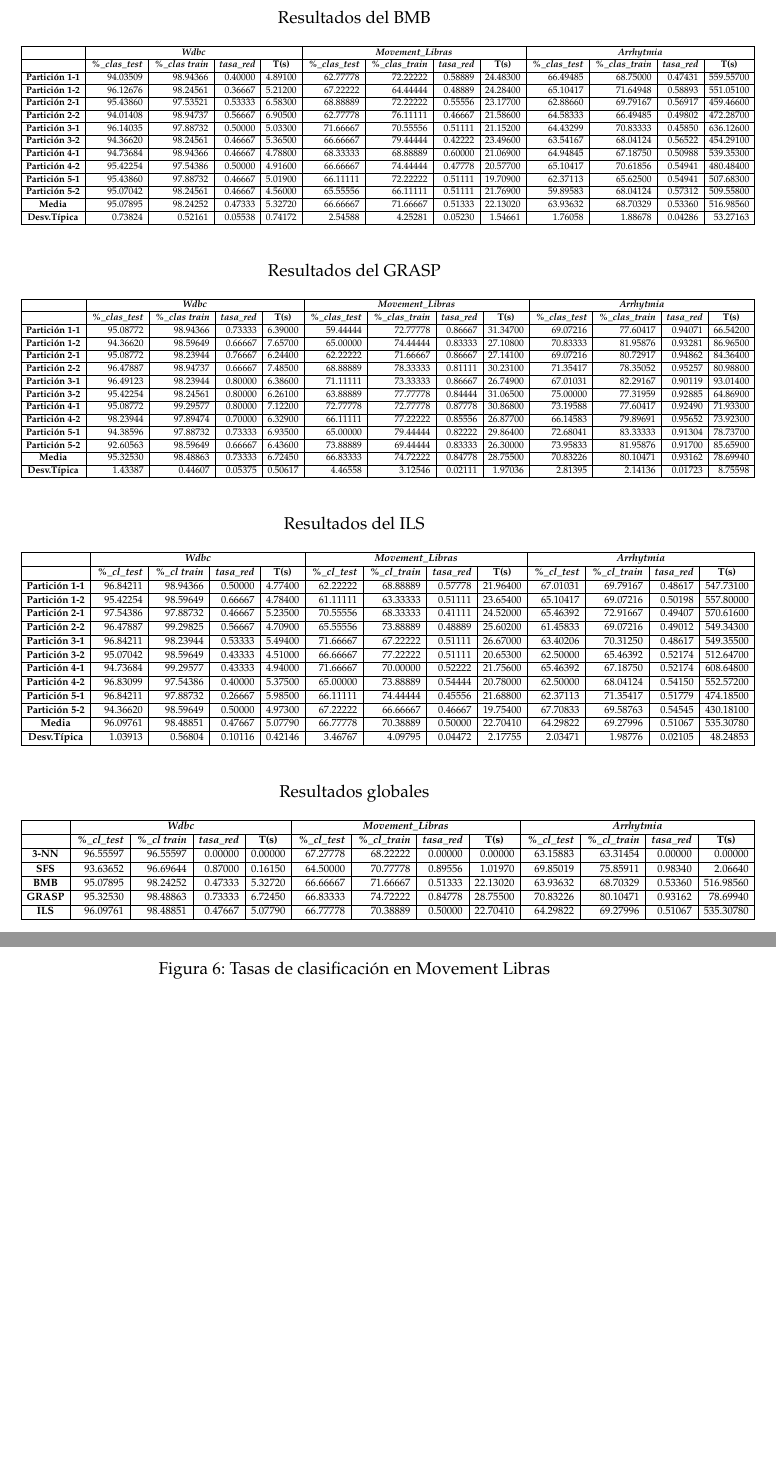
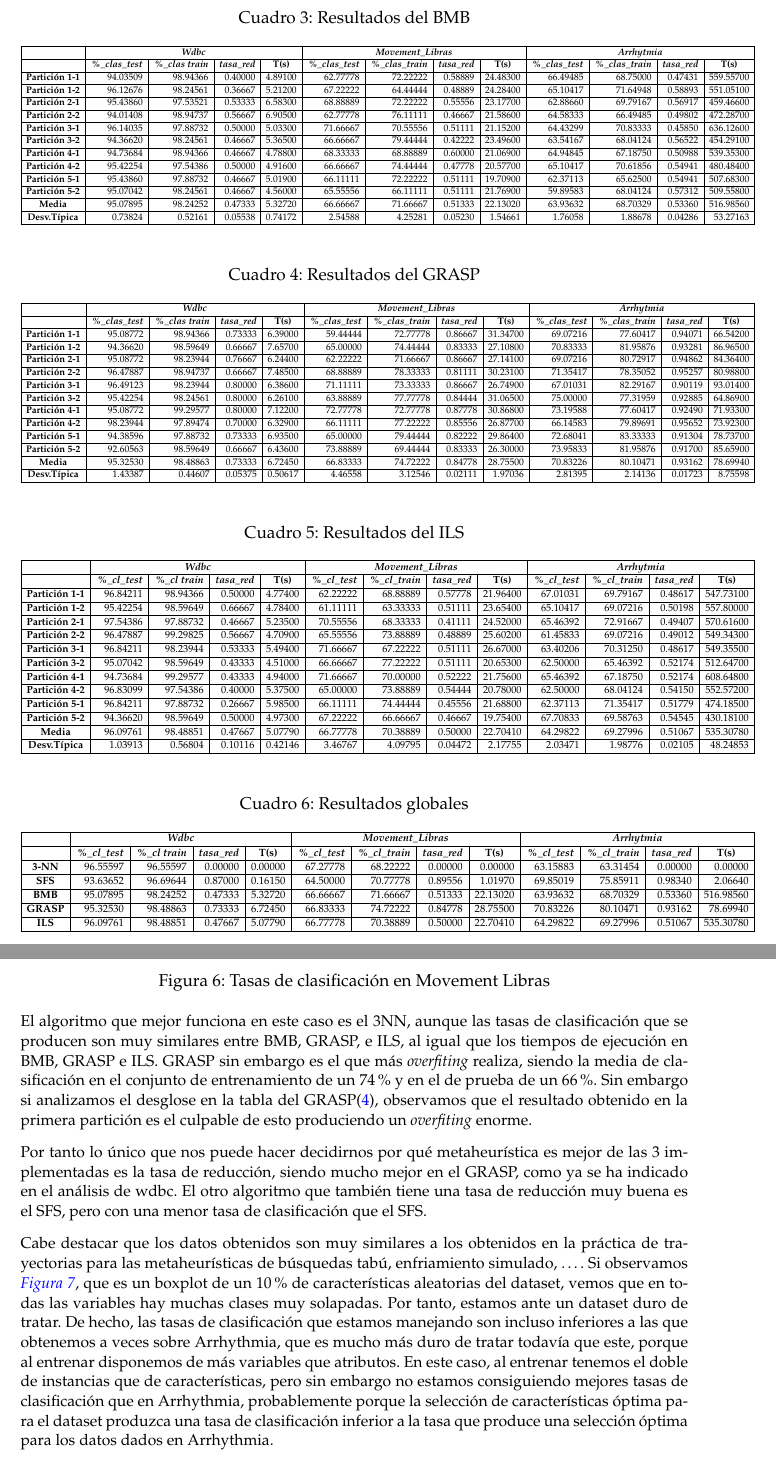
Before and after one commit to NCordon/feature-selection, a LaTeX document (tex/multi-restart.tex): two parts of pages 10 and 14 of 15, joined at a grey line, cut so that both start at the same text, the shorter picture padded with empty space. Compiled offline with pdfLaTeX.

Commit message:
Análisis de mlibras hecho

```diff
--- a/tex/multi-restart.tex
+++ b/tex/multi-restart.tex
@@ -586,7 +585,28 @@ Se describe a continuación un esquema de los ficheros de código:
 
   \imagen{../data/multi-restart/mlibras.png}{Tasas de clasificación en Movement Libras}{wdbcgraph}{0.7}
 
-  \imagen{../data/multi-restart/mlibras_boxplot.png}{Boxplot de 10 \% de variables de Movement Libras}{wilsbp}{1}
+  El algoritmo que mejor funciona en este caso es el 3NN, aunque las tasas de clasificación que se producen son muy similares
+  entre BMB, GRASP, e ILS, al igual que los tiempos de ejecución en BMB, GRASP e ILS. GRASP sin embargo es el que más
+  \textit{overfiting} realiza, siendo la media de clasificación en el conjunto de entrenamiento de un 74\% y en el de prueba
+  de un 66\%. Sin embargo si analizamos el desglose en la tabla del GRASP(\ref{GRASP}), observamos que el resultado obtenido
+  en la primera partición es el culpable de esto produciendo un \textit{overfiting} enorme.
+
+  Por tanto lo único que nos puede hacer decidirnos por qué metaheurística es mejor de las 3 implementadas es la tasa de reducción,
+  siendo mucho mejor en el GRASP, como ya se ha indicado en el análisis de wdbc. El otro algoritmo que también tiene una tasa
+  de reducción muy buena es el SFS, pero con una menor tasa de clasificación que el SFS.
+
+  Cabe destacar que los datos obtenidos son muy similares a los obtenidos en la práctica de trayectorias para las metaheurísticas
+  de búsquedas tabú, enfriamiento simulado, \ldots. Si observamos \ref{mboxplot}, que es un boxplot de un 10\% de características
+  aleatorias del dataset, vemos que en todas las variables hay muchas clases muy solapadas. Por tanto, estamos ante un dataset
+  duro de tratar. De hecho, las tasas de clasificación que estamos manejando son incluso inferiores a las que obtenemos a
+  veces sobre Arrhythmia, que es mucho más duro de tratar todavía que este, porque al entrenar disponemos de más variables que
+  atributos. En este caso, al entrenar tenemos el doble de instancias que de características, pero sin embargo no estamos
+  consiguiendo mejores tasas de clasificación que en Arrhythmia, probablemente porque la selección de características óptima
+  para el dataset produzca una tasa de clasificación inferior a la tasa que produce una selección óptima para los datos dados
+  en Arrhythmia.
+
+
+  \imagen{../data/multi-restart/mlibras_boxplot.png}{Boxplot de 10 \% de variables de Movement Libras}{mboxplot}{1}
   \subsection{Arrhythmia}
 
   Se trata de un problema de clasficación multiclase (5 clases después de normalizar el dataset).
```
Also changed, not shown: tex/multi-restart.tex (33 more changed lines).
